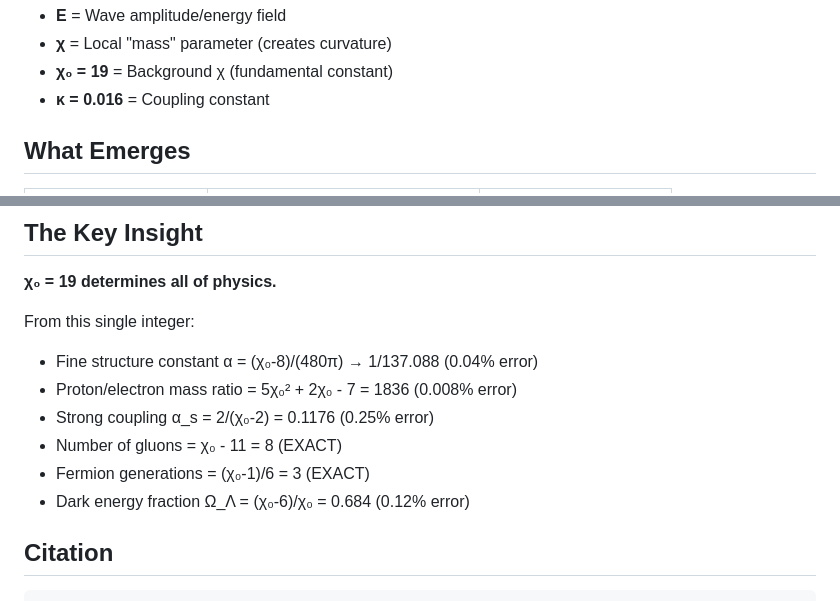
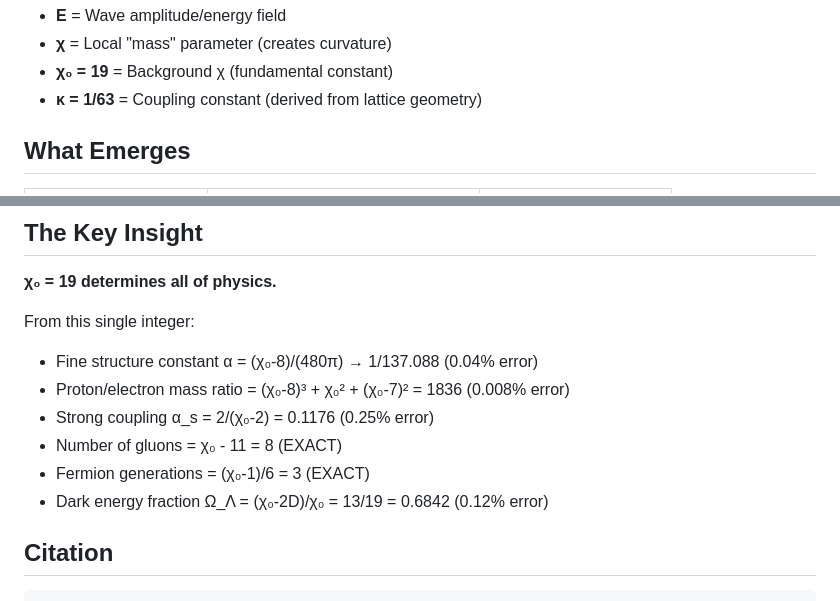
Before and after one commit to gpartin/LFMPublicExperiments, a Markdown page: README.md, 2 parts joined by grey strips. Rendered like a GitHub page.

```diff
--- a/README.md
+++ b/README.md
@@ -22,7 +22,7 @@ Where:
 - **E** = Wave amplitude/energy field
 - **χ** = Local "mass" parameter (creates curvature)
 - **χ₀ = 19** = Background χ (fundamental constant)
-- **κ = 0.016** = Coupling constant
+- **κ = 1/63** = Coupling constant (derived from lattice geometry)
 
 ## What Emerges
 
@@ -98,11 +98,11 @@ Examples:
 
 From this single integer:
 - Fine structure constant α = (χ₀-8)/(480π) → 1/137.088 (0.04% error)
-- Proton/electron mass ratio = 5χ₀² + 2χ₀ - 7 = 1836 (0.008% error)
+- Proton/electron mass ratio = (χ₀-8)³ + χ₀² + (χ₀-7)² = 1836 (0.008% error)
 - Strong coupling α_s = 2/(χ₀-2) = 0.1176 (0.25% error)
 - Number of gluons = χ₀ - 11 = 8 (EXACT)
 - Fermion generations = (χ₀-1)/6 = 3 (EXACT)
-- Dark energy fraction Ω_Λ = (χ₀-6)/χ₀ = 0.684 (0.12% error)
+- Dark energy fraction Ω_Λ = (χ₀-2D)/χ₀ = 13/19 = 0.6842 (0.12% error)
 
 ## Citation
 
```
Also changed, not shown: LFM_EQUATIONS.md (+93 -19 lines).
